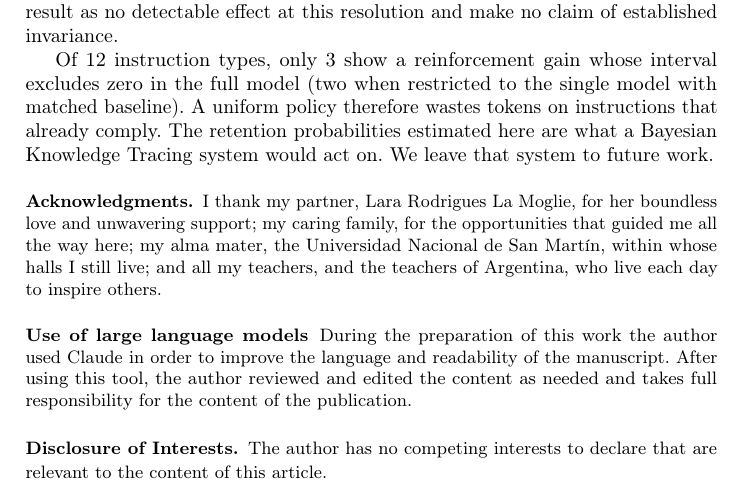
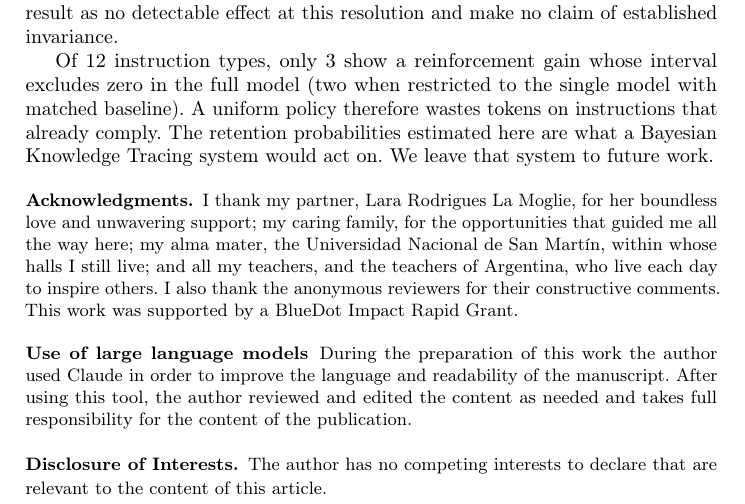
Before and after one commit to korentomas/not-all-instructions, a LaTeX thesis (paper/paper.tex): part of page 13 of 14, cut so that both start at the same text. Compiled offline with pdfLaTeX.

Commit message:
ack: thank anonymous reviewers + BlueDot Impact Rapid Grant funding
grant received; add neutral funding line and reviewer thanks to acknowledgements.
re-bake camera-ready pdf. build clean, 14pp, 0.44MB.

```diff
--- a/paper/paper.tex
+++ b/paper/paper.tex
@@ -710,6 +710,8 @@ her boundless love and unwavering support; my caring family, for the
 opportunities that guided me all the way here; my alma mater, the Universidad
 Nacional de San Mart\'in, within whose halls I still live; and all my
 teachers, and the teachers of Argentina, who live each day to inspire others.
+I also thank the anonymous reviewers for their constructive comments. This work
+was supported by a BlueDot Impact Rapid Grant.
 
 \subsubsection{Use of large language models}
 During the preparation of this work the author used Claude in order to improve
```
Also changed, not shown: paper/249_Korenblit_NotAllInstructions.pdf.
